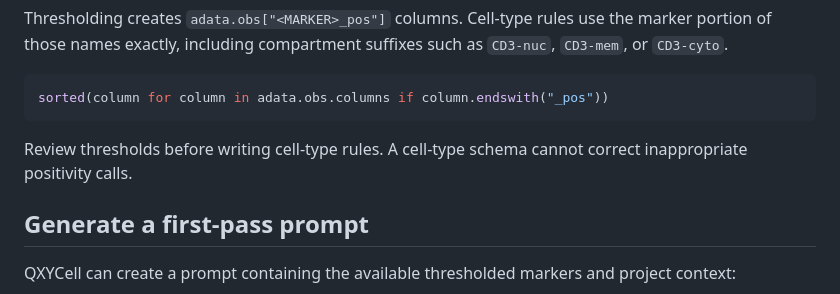
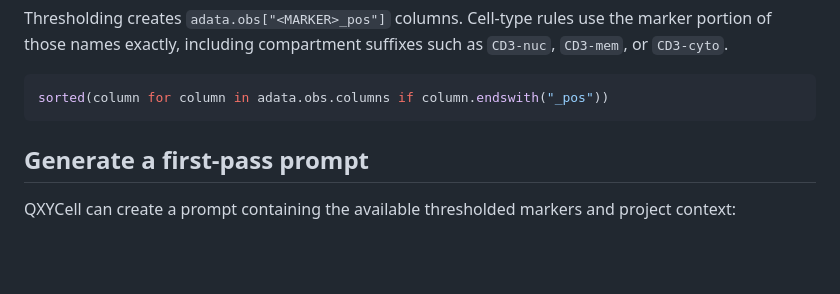
Before and after one commit to jsonmad/QXYCell, a Markdown page: docs/cell_typing.md, the part around the change. GitHub-like rendering; blank space fills up the shorter version.

Commit message:
docs: remove threshold review warning

````diff
--- a/docs/cell_typing.md
+++ b/docs/cell_typing.md
@@ -57,9 +57,6 @@ as `CD3-nuc`, `CD3-mem`, or `CD3-cyto`.
 ```python
 sorted(column for column in adata.obs.columns if column.endswith("_pos"))
 ```
-
-Review thresholds before writing cell-type rules. A cell-type schema cannot
-correct inappropriate positivity calls.
 
 ## Generate a first-pass prompt
 
````
